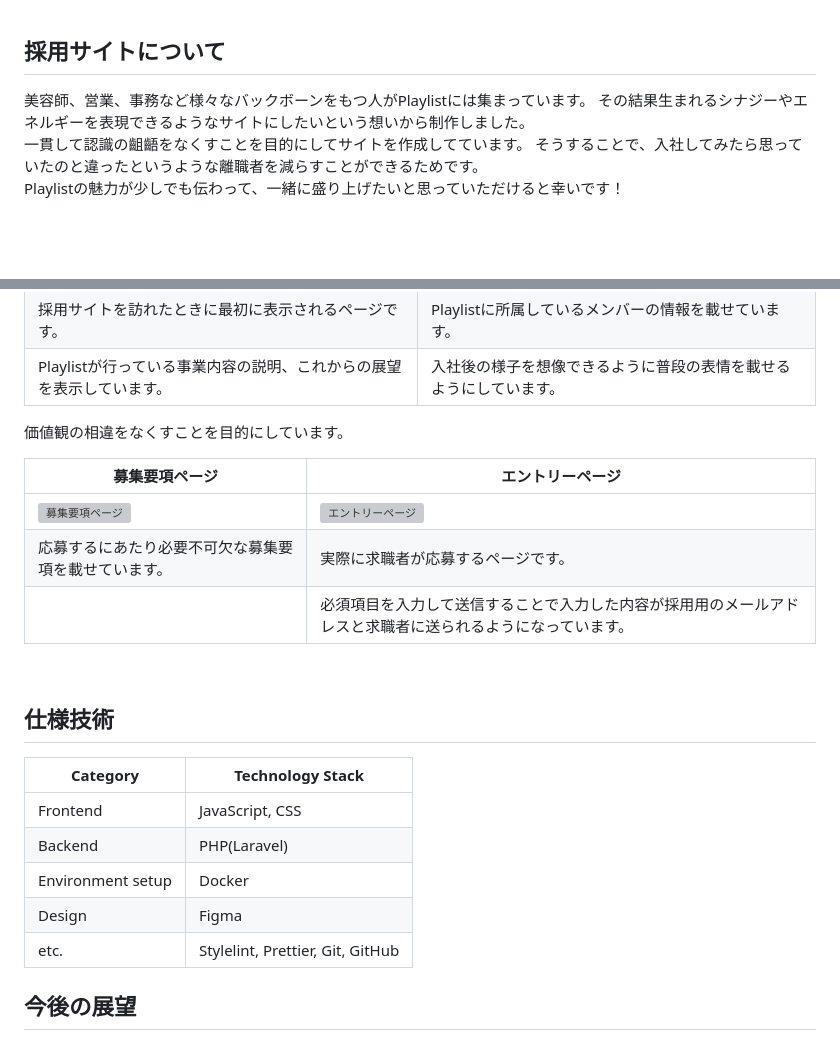
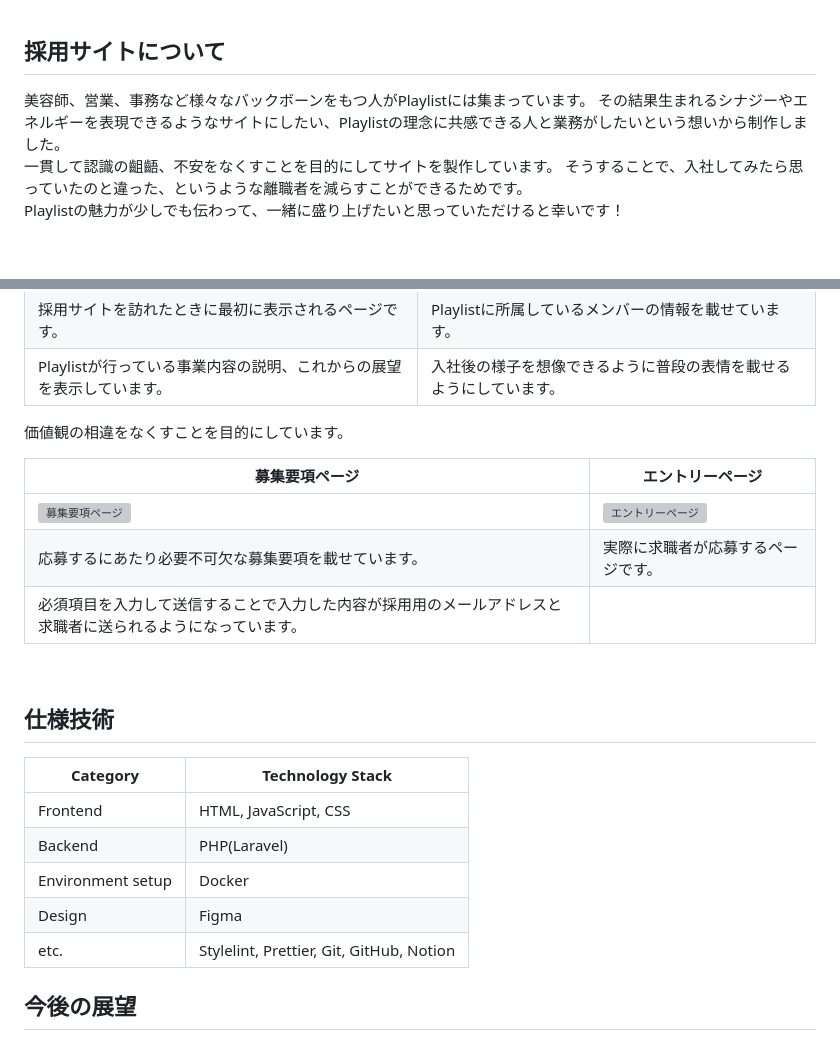
Before and after one commit to KeisukeHoshino/PlaylistLP, a Markdown page: README.md, 2 parts joined by grey strips. Drawn GitHub-style; grey boxes are pictures that could not be loaded.

Commit message:
docs: README.md文言修正

```diff
--- a/README.md
+++ b/README.md
@@ -12,10 +12,10 @@ https://recruit.playlist.co.jp/
 
 ## 採用サイトについて
 美容師、営業、事務など様々なバックボーンをもつ人がPlaylistには集まっています。
-その結果生まれるシナジーやエネルギーを表現できるようなサイトにしたいという想いから制作しました。
+その結果生まれるシナジーやエネルギーを表現できるようなサイトにしたい、Playlistの理念に共感できる人と業務がしたいという想いから制作しました。
 <br />
-一貫して認識の齟齬をなくすことを目的にしてサイトを作成してています。
-そうすることで、入社してみたら思っていたのと違ったというような離職者を減らすことができるためです。
+一貫して認識の齟齬、不安をなくすことを目的にしてサイトを製作しています。
+そうすることで、入社してみたら思っていたのと違った、というような離職者を減らすことができるためです。
 <br />
 Playlistの魅力が少しでも伝わって、一緒に盛り上げたいと思っていただけると幸いです！
 
@@ -42,17 +42,11 @@ https://docs.google.com/spreadsheets/d/12v4L3q3sPXIZ2bkg-U5ToHDTx-cNVTqgGixMoGLR
 Playlistが行っている事業内容の説明、これからの展望を表示しています。 | 入社後の様子を想像できるように普段の表情を載せるようにしています。 |
 価値観の相違をなくすことを目的にしています。
 
-
-
-
-
-
-
 | 募集要項ページ | エントリーページ |
 | ---- | ---- |
 | ![募集要項ページ](/docs/img/REQUIREMENTS-PC.png) | ![エントリーページ](/docs/img/ENTRY-PC.png) |
 | 応募するにあたり必要不可欠な募集要項を載せています。 | 実際に求職者が応募するページです。
-| | 必須項目を入力して送信することで入力した内容が採用用のメールアドレスと求職者に送られるようになっています。 |
+| 必須項目を入力して送信することで入力した内容が採用用のメールアドレスと求職者に送られるようになっています。
 
 <br />
 
@@ -60,11 +54,11 @@ Playlistが行っている事業内容の説明、これからの展望を表示
 
 | Category          | Technology Stack                                     |
 | ----------------- | --------------------------------------------------   |
-| Frontend          | JavaScript, CSS                                      |
+| Frontend          | HTML, JavaScript, CSS                                |
 | Backend           | PHP(Laravel)                                         |
 | Environment setup | Docker                                               |
 | Design            | Figma                                                |
-| etc.              | Stylelint, Prettier, Git, GitHub                     |
+| etc.              | Stylelint, Prettier, Git, GitHub, Notion             |
 
 ## 今後の展望
 
```
